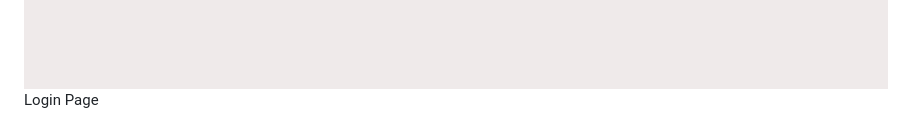
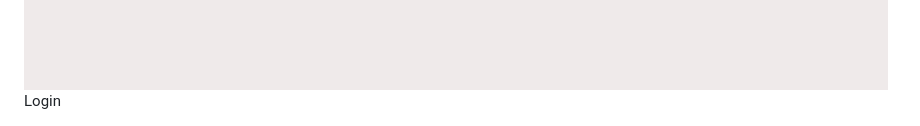
Before and after one commit to nzyoka10/wbcms, a Markdown page: README.md, the part around one of its changes. Rendered like a GitHub page; folded sections open.

```diff
--- a/README.md
+++ b/README.md
@@ -27,7 +29,7 @@
   <div style="display: flex; justify-content: space-between; margin-bottom: 20px;">
     <div style="flex: 1; margin-right: 10px;">
       <img src="img/login.png" alt="Login form" style="width: 100%; max-width: 250px; border: 1px solid #ddd; border-radius: 4px;">
-      <p style="text-align: center; margin-top: 10px; font-size: 0.9em; color: #666;">Login Page</p>
+      <p style="text-align: center; margin-top: 10px; font-size: 0.9em; color: #666;">Login</p>
     </div>
     <div style="flex: 1;">
       <img src="img/dashboard.png" alt="Dashboard" style="width: 100%; max-width: 250px; border: 1px solid #ddd; border-radius: 4px;">
```
Also changed, not shown: other parts of README.md (+3 -1 lines).
